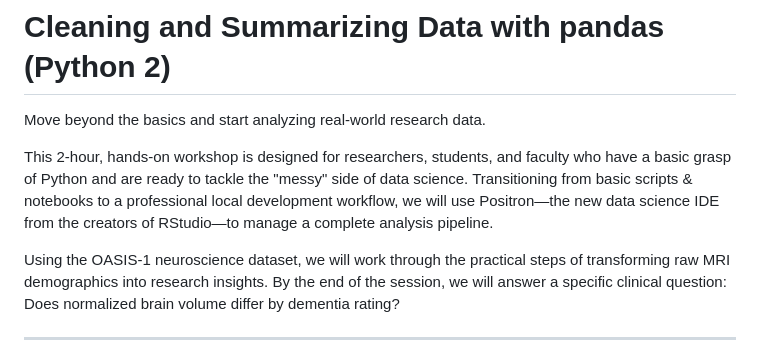
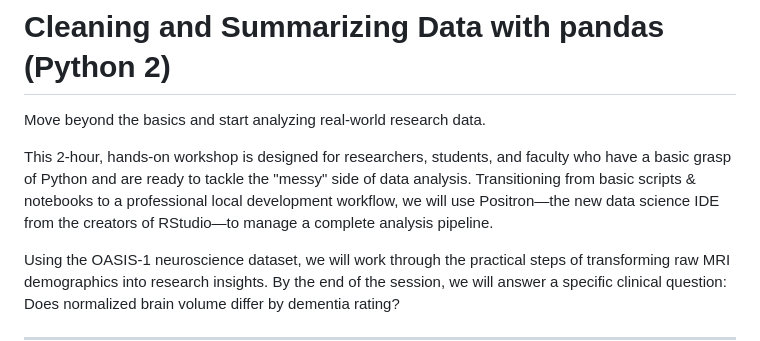
Before and after one commit to CWML/python2, a Markdown page: README.md, the part around the change. GitHub-like rendering.

Commit message:
Update README: data science → data analysis

```diff
--- a/README.md
+++ b/README.md
@@ -2,7 +2,7 @@
 
 Move beyond the basics and start analyzing real-world research data.
 
-This 2-hour, hands-on workshop is designed for researchers, students, and faculty who have a basic grasp of Python and are ready to tackle the "messy" side of data science. Transitioning from basic scripts & notebooks to a professional local development workflow, we will use Positron—the new data science IDE from the creators of RStudio—to manage a complete analysis pipeline.
+This 2-hour, hands-on workshop is designed for researchers, students, and faculty who have a basic grasp of Python and are ready to tackle the "messy" side of data analysis. Transitioning from basic scripts & notebooks to a professional local development workflow, we will use Positron—the new data science IDE from the creators of RStudio—to manage a complete analysis pipeline.
 
 Using the OASIS-1 neuroscience dataset, we will work through the practical steps of transforming raw MRI demographics into research insights. By the end of the session, we will answer a specific clinical question: Does normalized brain volume differ by dementia rating?
 
```
